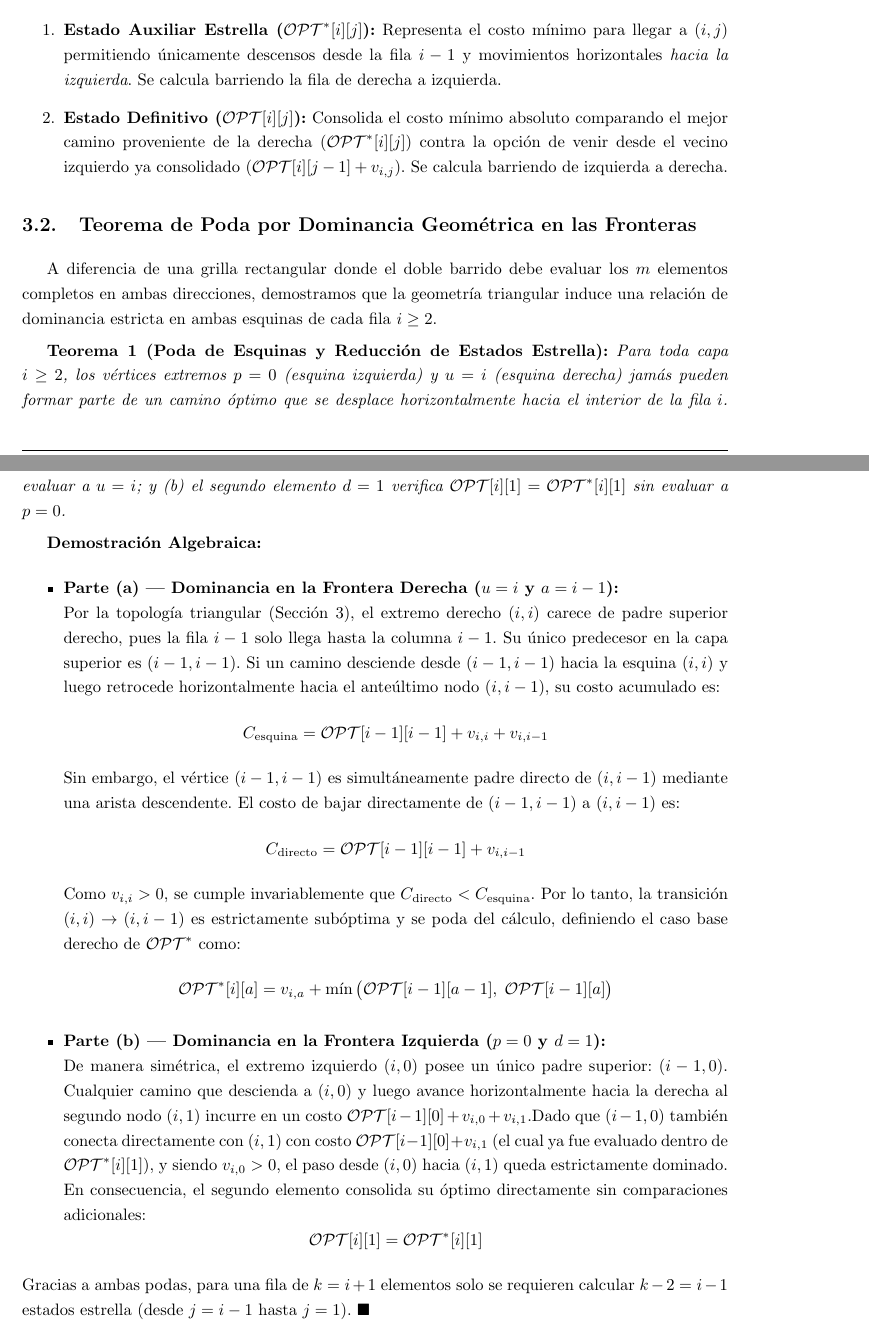
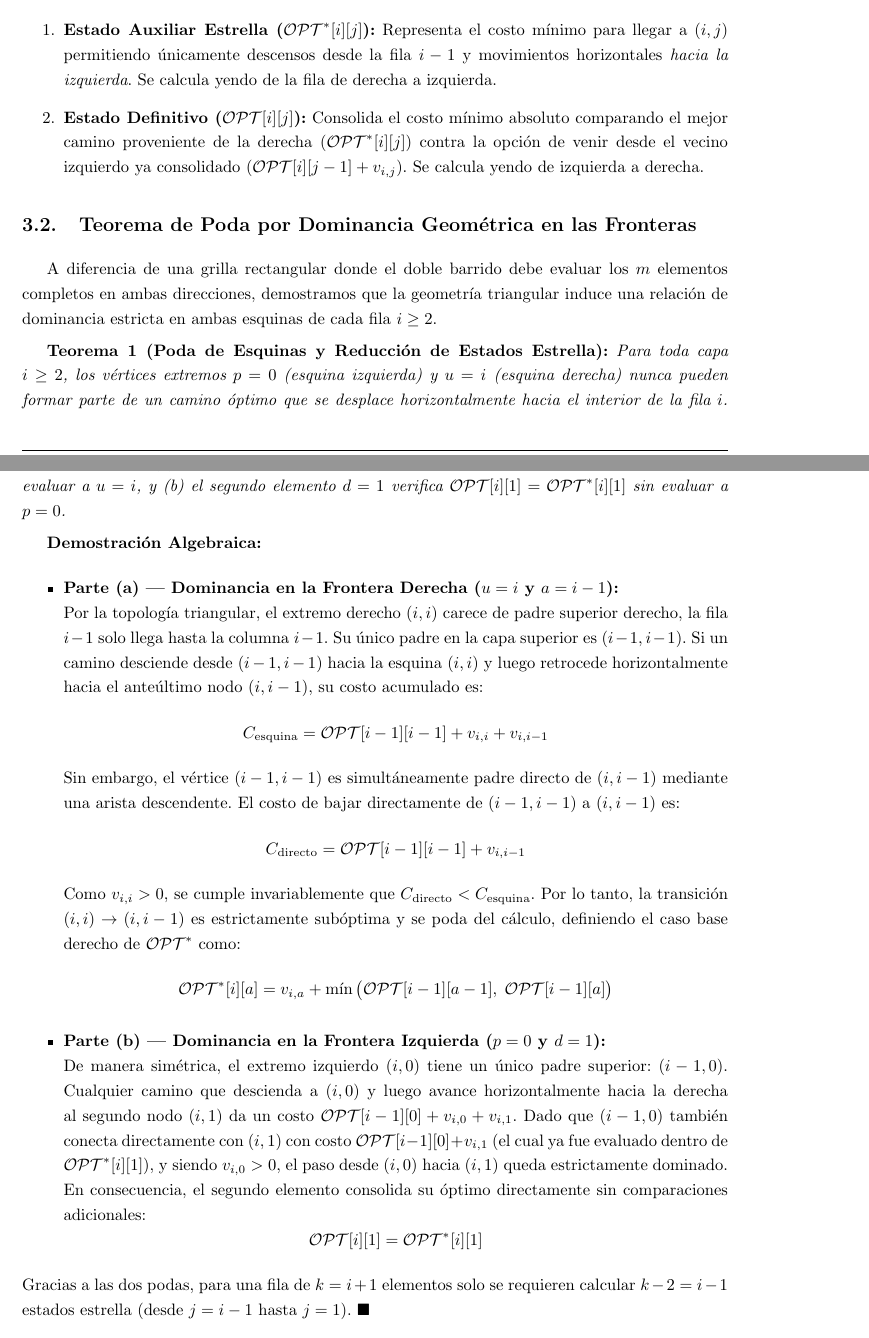
Before and after one commit to lucio-rm/Teoria_De_Algoritmos, a LaTeX document (guia/pd/ej18/informe/main.tex, which reads guia/pd/ej18/informe/secciones/03_algoritmo.tex): two parts of pages 6 and 7 of 14, joined at a grey line, cut so that both start at the same text. Compiled offline with pdfLaTeX.

Commit message:
03.algoritmo. todo ok?

```diff
--- a/guia/pd/ej18/informe/secciones/03_algoritmo.tex
+++ b/guia/pd/ej18/informe/secciones/03_algoritmo.tex
@@ -17,20 +17,20 @@ Esto contradice la hipótesis de que $P^*$ era óptimo. El razonamiento es idén
 \noindent\textbf{Corolario (Descomposición en Dos Fases Acíclicas):} \\
 Todo segmento horizontal de un camino óptimo en la fila $i$ es estrictamente monótono: o bien ingresa a la fila $i$ por una columna $k \geq j$ y se desplaza exclusivamente hacia la izquierda ($\leftarrow$), o bien ingresa por una columna $k \leq j$ y se desplaza exclusivamente hacia la derecha ($\rightarrow$). Esto permite descomponer el cálculo de la fila $i$ en dos subgrafos acíclicos independientes:
 \begin{enumerate}
-    \item \textbf{Estado Auxiliar Estrella ($\mathcal{OPT}^*[i][j]$):} Representa el costo mínimo para llegar a $(i,j)$ permitiendo únicamente descensos desde la fila $i-1$ y movimientos horizontales \textit{hacia la izquierda}. Se calcula barriendo la fila de derecha a izquierda.
-    \item \textbf{Estado Definitivo ($\mathcal{OPT}[i][j]$):} Consolida el costo mínimo absoluto comparando el mejor camino proveniente de la derecha ($\mathcal{OPT}^*[i][j]$) contra la opción de venir desde el vecino izquierdo ya consolidado ($\mathcal{OPT}[i][j-1] + v_{i,j}$). Se calcula barriendo de izquierda a derecha.
+    \item \textbf{Estado Auxiliar Estrella ($\mathcal{OPT}^*[i][j]$):} Representa el costo mínimo para llegar a $(i,j)$ permitiendo únicamente descensos desde la fila $i-1$ y movimientos horizontales \textit{hacia la izquierda}. Se calcula yendo de la fila de derecha a izquierda.
+    \item \textbf{Estado Definitivo ($\mathcal{OPT}[i][j]$):} Consolida el costo mínimo absoluto comparando el mejor camino proveniente de la derecha ($\mathcal{OPT}^*[i][j]$) contra la opción de venir desde el vecino izquierdo ya consolidado ($\mathcal{OPT}[i][j-1] + v_{i,j}$). Se calcula yendo de izquierda a derecha.
 \end{enumerate}
 
 \subsection{Teorema de Poda por Dominancia Geométrica en las Fronteras}
 
 A diferencia de una grilla rectangular donde el doble barrido debe evaluar los $m$ elementos completos en ambas direcciones, demostramos que la geometría triangular induce una relación de dominancia estricta en ambas esquinas de cada fila $i \geq 2$.
 
-\textbf{Teorema 1 (Poda de Esquinas y Reducción de Estados Estrella):} \textit{Para toda capa $i \geq 2$, los vértices extremos $p = 0$ (esquina izquierda) y $u = i$ (esquina derecha) jamás pueden formar parte de un camino óptimo que se desplace horizontalmente hacia el interior de la fila $i$. En consecuencia: (a) el pre-cálculo de $\mathcal{OPT}^*$ en el anteúltimo elemento $a = i-1$ prescinde de evaluar a $u = i$; y (b) el segundo elemento $d = 1$ verifica $\mathcal{OPT}[i][1] = \mathcal{OPT}^*[i][1]$ sin evaluar a $p = 0$.}
+\textbf{Teorema 1 (Poda de Esquinas y Reducción de Estados Estrella):} \textit{Para toda capa $i \geq 2$, los vértices extremos $p = 0$ (esquina izquierda) y $u = i$ (esquina derecha) nunca pueden formar parte de un camino óptimo que se desplace horizontalmente hacia el interior de la fila $i$. En consecuencia: (a) el pre-cálculo de $\mathcal{OPT}^*$ en el anteúltimo elemento $a = i-1$ prescinde de evaluar a $u = i$, y (b) el segundo elemento $d = 1$ verifica $\mathcal{OPT}[i][1] = \mathcal{OPT}^*[i][1]$ sin evaluar a $p = 0$.}
 
 \textbf{Demostración Algebraica:}
 \begin{itemize}
     \item \textbf{Parte (a) — Dominancia en la Frontera Derecha ($u = i$ y $a = i-1$):} \\
-    Por la topología triangular (Sección 3), el extremo derecho $(i, i)$ carece de padre superior derecho, pues la fila $i-1$ solo llega hasta la columna $i-1$. Su único predecesor en la capa superior es $(i-1, i-1)$. Si un camino desciende desde $(i-1, i-1)$ hacia la esquina $(i, i)$ y luego retrocede horizontalmente hacia el anteúltimo nodo $(i, i-1)$, su costo acumulado es:
+    Por la topología triangular, el extremo derecho $(i, i)$ carece de padre superior derecho, la fila $i-1$ solo llega hasta la columna $i-1$. Su único padre en la capa superior es $(i-1, i-1)$. Si un camino desciende desde $(i-1, i-1)$ hacia la esquina $(i, i)$ y luego retrocede horizontalmente hacia el anteúltimo nodo $(i, i-1)$, su costo acumulado es:
     \[
         C_{\text{esquina}} = \mathcal{OPT}[i-1][i-1] + v_{i,i} + v_{i,i-1}
     \]
@@ -44,12 +44,12 @@ A diferencia de una grilla rectangular donde el doble barrido debe evaluar los $
     \]
 
     \item \textbf{Parte (b) — Dominancia en la Frontera Izquierda ($p = 0$ y $d = 1$):} \\
-    De manera simétrica, el extremo izquierdo $(i, 0)$ posee un único padre superior: $(i-1, 0)$. Cualquier camino que descienda a $(i, 0)$ y luego avance horizontalmente hacia la derecha al segundo nodo $(i, 1)$ incurre en un costo $\mathcal{OPT}[i-1][0] + v_{i,0} + v_{i,1}$.Dado que $(i-1, 0)$ también conecta directamente con $(i, 1)$ con costo $\mathcal{OPT}[i-1][0] + v_{i,1}$ (el cual ya fue evaluado dentro de $\mathcal{OPT}^*[i][1]$), y siendo $v_{i,0} > 0$, el paso desde $(i,0)$ hacia $(i,1)$ queda estrictamente dominado. En consecuencia, el segundo elemento consolida su óptimo directamente sin comparaciones adicionales:
+    De manera simétrica, el extremo izquierdo $(i, 0)$ tiene un único padre superior: $(i-1, 0)$. Cualquier camino que descienda a $(i, 0)$ y luego avance horizontalmente hacia la derecha al segundo nodo $(i, 1)$ da un costo $\mathcal{OPT}[i-1][0] + v_{i,0} + v_{i,1}$. Dado que $(i-1, 0)$ también conecta directamente con $(i, 1)$ con costo $\mathcal{OPT}[i-1][0] + v_{i,1}$ (el cual ya fue evaluado dentro de $\mathcal{OPT}^*[i][1]$), y siendo $v_{i,0} > 0$, el paso desde $(i,0)$ hacia $(i,1)$ queda estrictamente dominado. En consecuencia, el segundo elemento consolida su óptimo directamente sin comparaciones adicionales:
     \[
         \mathcal{OPT}[i][1] = \mathcal{OPT}^*[i][1]
     \]
 \end{itemize}
-Gracias a ambas podas, para una fila de $k = i+1$ elementos solo se requieren calcular $k - 2 = i - 1$ estados estrella (desde $j = i-1$ hasta $j = 1$). $\blacksquare$
+Gracias a las dos podas, para una fila de $k = i+1$ elementos solo se requieren calcular $k - 2 = i - 1$ estados estrella (desde $j = i-1$ hasta $j = 1$). $\blacksquare$
 
 \vspace{1ex}
 \noindent\textbf{Resumen de la Ecuación de Recurrencia Final (Para toda capa $i \geq 2$):} \\
```
Also changed, not shown: guia/pd/ej18/informe/secciones/03_algoritmo.tex (4 more changed lines).
